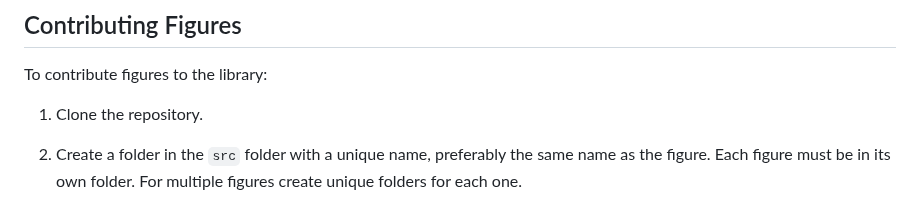
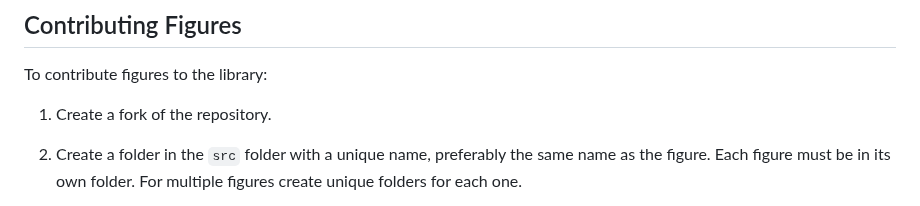
Before and after one commit to vlabella/gle-library, a Markdown page: README.md, the part around the change. Rendered like a GitHub page.

Commit message:
change clone to fork in instructions

```diff
--- a/README.md
+++ b/README.md
@@ -32,7 +32,7 @@ To clean the build
 
 To contribute figures to the library:
 
-1. Clone the repository.
+1. Create a fork of the repository.
 
 2. Create a folder in the `src` folder with a unique name, preferably the same name as the figure.  Each figure must be in its own folder.  For multiple figures create unique folders for each one.
 
```
